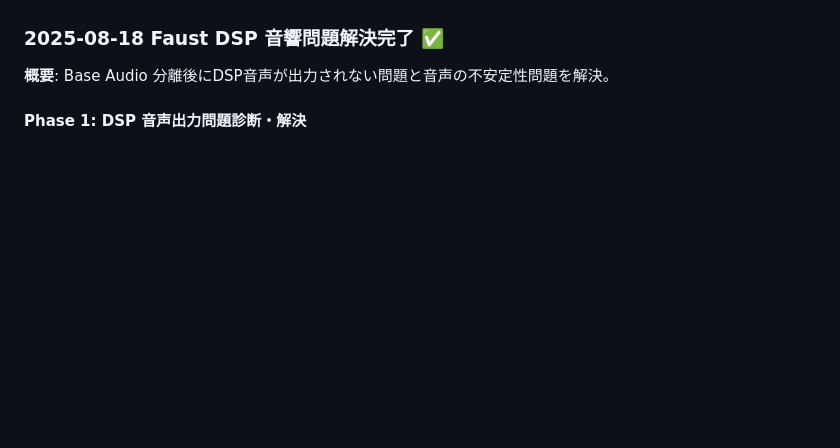
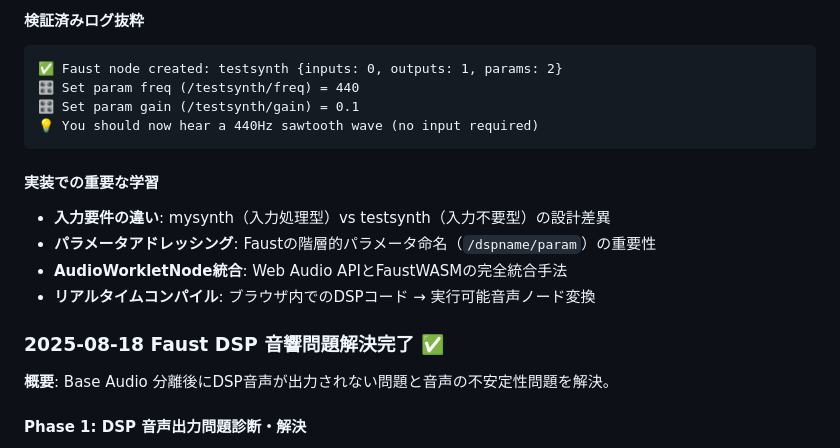
Before and after one commit to yota105/Acoustic-Automaton-Automatonic-Assembly, a Markdown page: docs/IMPLEMENTATION_PLAN.md, the part around the change printed below. Drawn GitHub-style; blank space fills up the shorter version.

````diff
--- a/docs/IMPLEMENTATION_PLAN.md
+++ b/docs/IMPLEMENTATION_PLAN.md
@@ -50,3 +109,16 @@
+#### **検証済みログ抜粋**
+```
+✅ Faust node created: testsynth {inputs: 0, outputs: 1, params: 2}
+🎛️ Set param freq (/testsynth/freq) = 440
+🎛️ Set param gain (/testsynth/gain) = 0.1
+💡 You should now hear a 440Hz sawtooth wave (no input required)
+```
+
+#### **実装での重要な学習**
+- **入力要件の違い**: mysynth（入力処理型）vs testsynth（入力不要型）の設計差異
+- **パラメータアドレッシング**: Faustの階層的パラメータ命名（`/dspname/param`）の重要性
+- **AudioWorkletNode統合**: Web Audio APIとFaustWASMの完全統合手法
+- **リアルタイムコンパイル**: ブラウザ内でのDSPコード → 実行可能音声ノード変換
 
 ### 2025-08-18 Faust DSP 音響問題解決完了 ✅
 **概要**: Base Audio 分離後にDSP音声が出力されない問題と音声の不安定性問題を解決。
````
Also changed, not shown: other parts of docs/IMPLEMENTATION_PLAN.md (+59 -0 lines).
